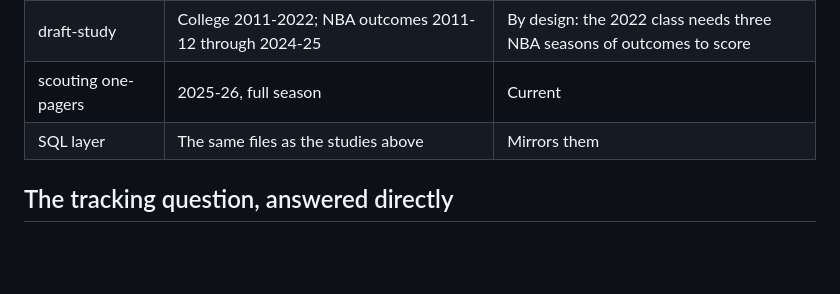
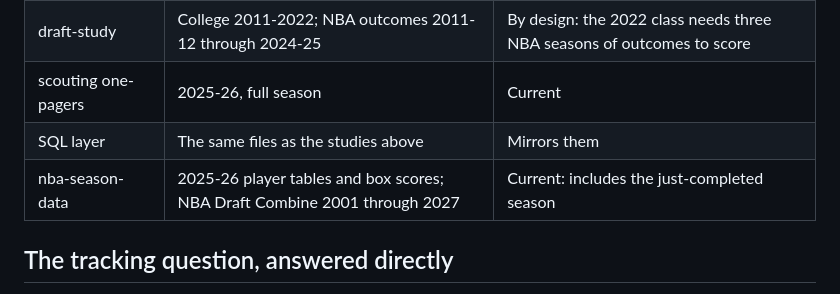
Before and after one commit to ismayc/basketball-data-science, a Markdown page: docs/data-provenance.md, the part around the change. GitHub-like rendering; blank space fills up the shorter version.

```diff
--- a/docs/data-provenance.md
+++ b/docs/data-provenance.md
@@ -23,6 +23,7 @@ full landscape of what exists.
 | draft-study | College 2011-2022; NBA outcomes 2011-12 through 2024-25 | By design: the 2022 class needs three NBA seasons of outcomes to score |
 | scouting one-pagers | 2025-26, full season | Current |
 | SQL layer | The same files as the studies above | Mirrors them |
+| nba-season-data | 2025-26 player tables and box scores; NBA Draft Combine 2001 through 2027 | Current: includes the just-completed season |
 
 ## The tracking question, answered directly
 
```
Also changed, not shown: README.md (+1 -0 lines).
